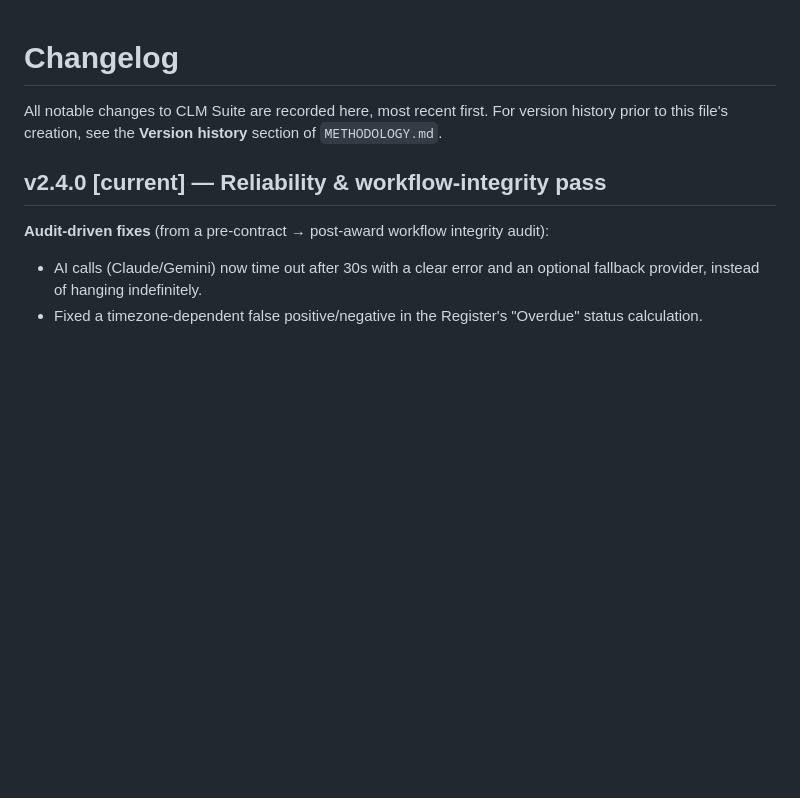
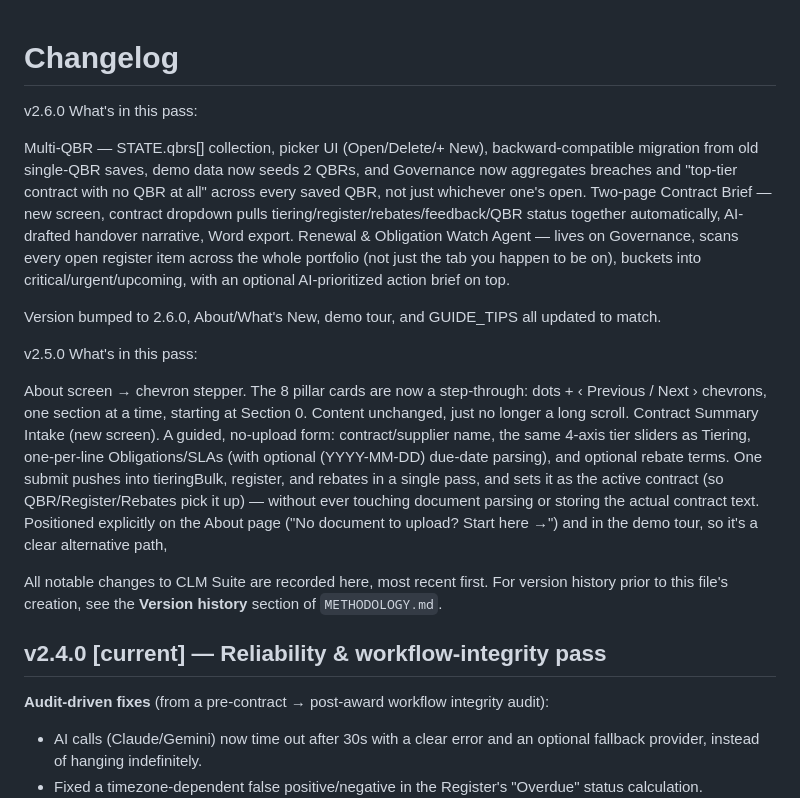
Before and after one commit to rags1816/CLM, a Markdown page: CHANGELOG.md, the part around the change. GitHub-like rendering; blank space fills up the shorter version.

Commit message:
Update CHANGELOG.md
V2.5.0 and V2.6.0

```diff
--- a/CHANGELOG.md
+++ b/CHANGELOG.md
@@ -1,4 +1,19 @@
 # Changelog
+
+v2.6.0
+What's in this pass:
+
+Multi-QBR — STATE.qbrs[] collection, picker UI (Open/Delete/+ New), backward-compatible migration from old single-QBR saves, demo data now seeds 2 QBRs, and Governance now aggregates breaches and "top-tier contract with no QBR at all" across every saved QBR, not just whichever one's open.
+Two-page Contract Brief — new screen, contract dropdown pulls tiering/register/rebates/feedback/QBR status together automatically, AI-drafted handover narrative, Word export.
+Renewal & Obligation Watch Agent — lives on Governance, scans every open register item across the whole portfolio (not just the tab you happen to be on), buckets into critical/urgent/upcoming, with an optional AI-prioritized action brief on top.
+
+Version bumped to 2.6.0, About/What's New, demo tour, and GUIDE_TIPS all updated to match.
+
+v2.5.0
+What's in this pass:
+
+About screen → chevron stepper. The 8 pillar cards are now a step-through: dots + ‹ Previous / Next › chevrons, one section at a time, starting at Section 0. Content unchanged, just no longer a long scroll.
+Contract Summary Intake (new screen). A guided, no-upload form: contract/supplier name, the same 4-axis tier sliders as Tiering, one-per-line Obligations/SLAs (with optional (YYYY-MM-DD) due-date parsing), and optional rebate terms. One submit pushes into tieringBulk, register, and rebates in a single pass, and sets it as the active contract (so QBR/Register/Rebates pick it up) — without ever touching document parsing or storing the actual contract text. Positioned explicitly on the About page ("No document to upload? Start here →") and in the demo tour, so it's a clear alternative path,
 
 All notable changes to CLM Suite are recorded here, most recent first. For
 version history prior to this file's creation, see the **Version history**
```
